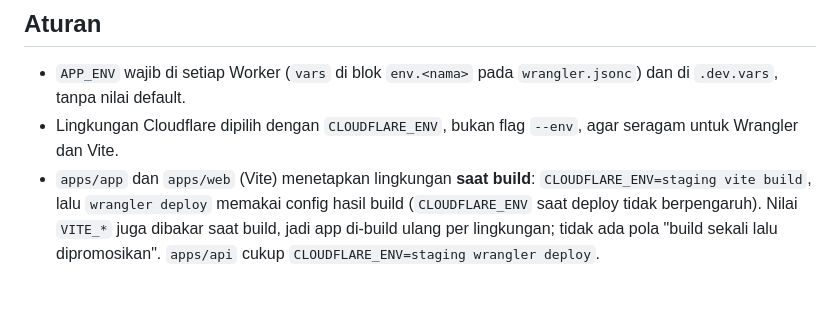
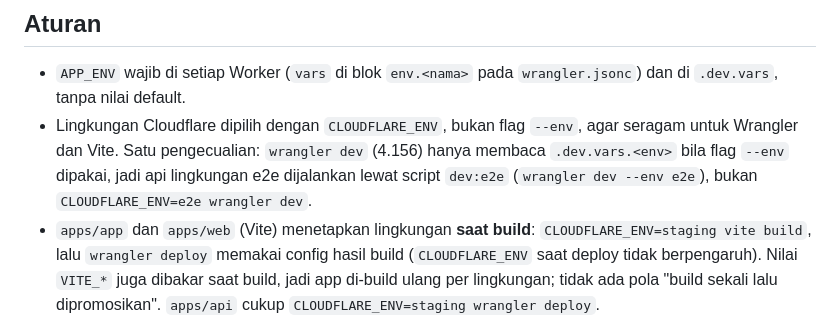
Before and after one commit to rizalzmrni/trush, a Markdown page: docs/environments.md, the part around the change. Rendered like a GitHub page; blank space fills up the shorter version.

Commit message:
docs(repo): note wrangler --env exception for api e2e dev
Co-Authored-By: Claude Opus 5.5 <noreply@anthropic.com>

```diff
--- a/docs/environments.md
+++ b/docs/environments.md
@@ -32,7 +32,7 @@ Satu-satunya penanda lingkungan adalah `APP_ENV` (`development | staging | produ
 ## Aturan
 
 - `APP_ENV` wajib di setiap Worker (`vars` di blok `env.<nama>` pada `wrangler.jsonc`) dan di `.dev.vars`, tanpa nilai default.
-- Lingkungan Cloudflare dipilih dengan `CLOUDFLARE_ENV`, bukan flag `--env`, agar seragam untuk Wrangler dan Vite.
+- Lingkungan Cloudflare dipilih dengan `CLOUDFLARE_ENV`, bukan flag `--env`, agar seragam untuk Wrangler dan Vite. Satu pengecualian: `wrangler dev` (4.156) hanya membaca `.dev.vars.<env>` bila flag `--env` dipakai, jadi api lingkungan e2e dijalankan lewat script `dev:e2e` (`wrangler dev --env e2e`), bukan `CLOUDFLARE_ENV=e2e wrangler dev`.
 - `apps/app` dan `apps/web` (Vite) menetapkan lingkungan **saat build**: `CLOUDFLARE_ENV=staging vite build`, lalu `wrangler deploy` memakai config hasil build (`CLOUDFLARE_ENV` saat deploy tidak berpengaruh). Nilai `VITE_*` juga dibakar saat build, jadi app di-build ulang per lingkungan; tidak ada pola "build sekali lalu dipromosikan". `apps/api` cukup `CLOUDFLARE_ENV=staging wrangler deploy`.
 - Lingkungan lokal `e2e` (blok `env.e2e`: `APP_ENV=development`, `E2E=true`) hanya dipakai Playwright dan tidak pernah di-deploy. Secret-nya di `.dev.vars.e2e`; bila file itu ada, `.dev.vars` umum diabaikan, jadi semua secret wajib ada di dalamnya.
 - Klien membaca lingkungan dari `VITE_APP_ENV`, yang wajib sama dengan `APP_ENV`; factory server menolak bila berbeda.
```
